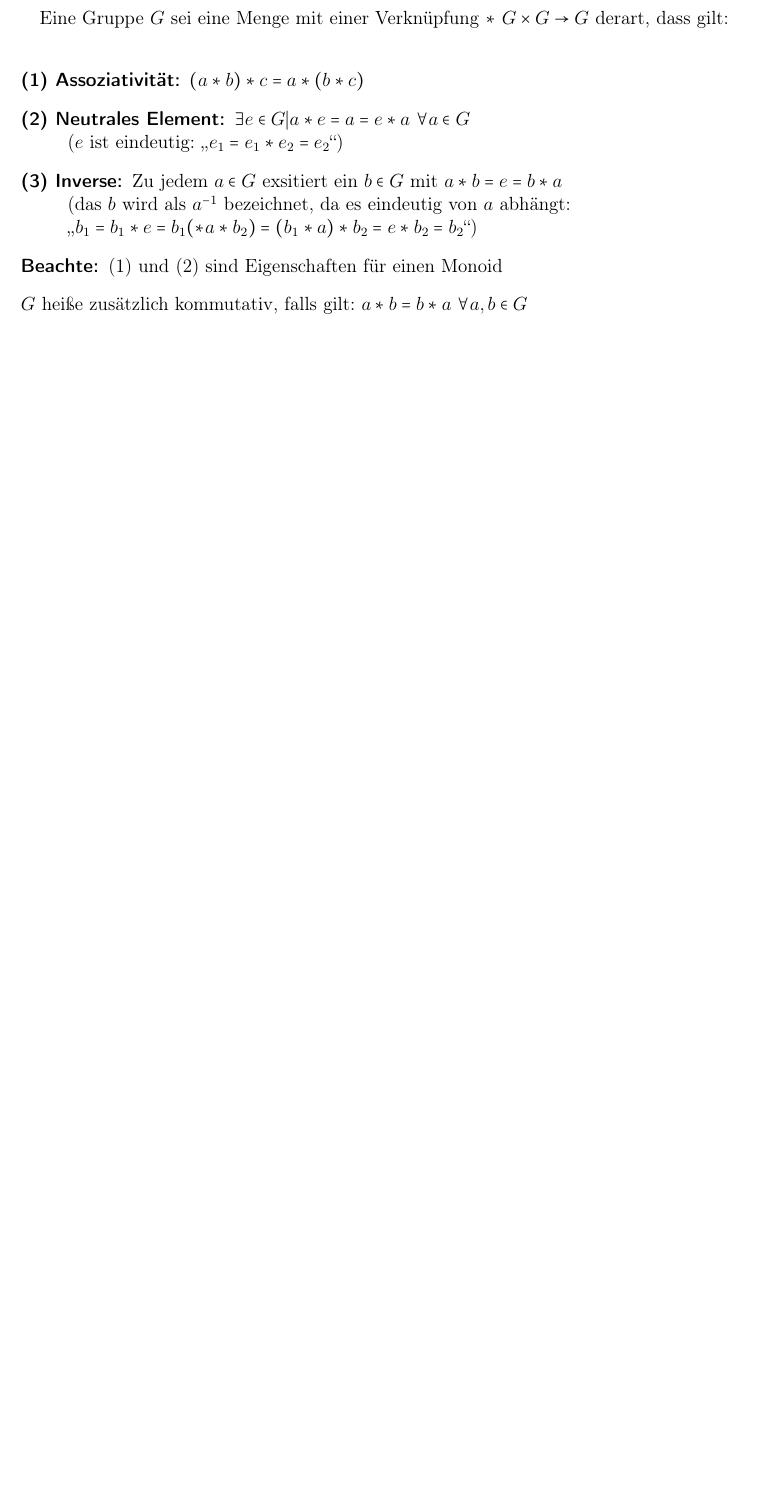
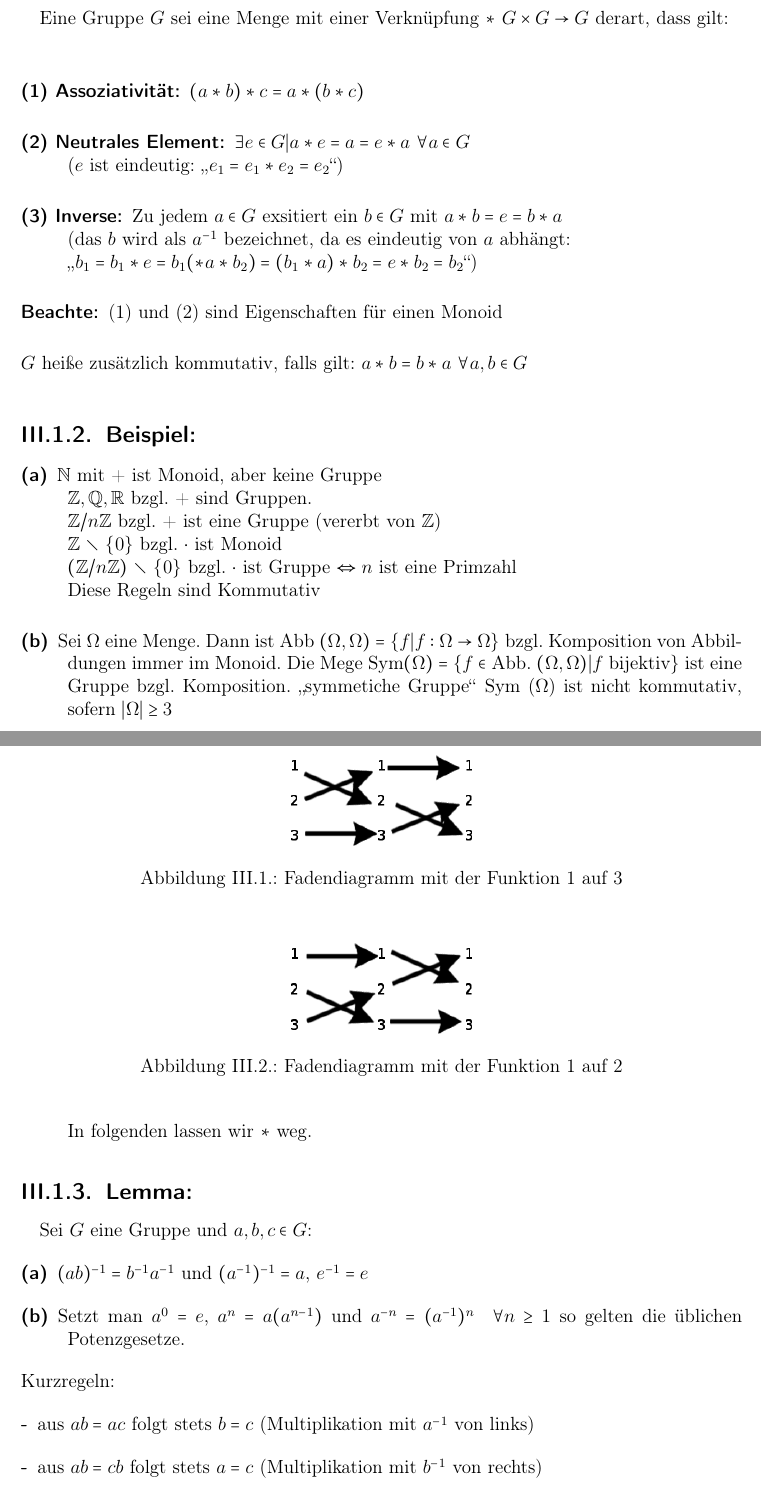
Before and after one commit to Freekkel/lag_fuer_informatiker, a LaTeX book (latex/Skript.tex, which reads latex/mainmatter/chapter3/gruppen.tex): part of page 33 of 35 before the commit and two parts of pages 33 and 34 of 37 after it, the two joined at a grey line, cut so that both start at the same text, the shorter picture padded with empty space. The pictures show the PDF file latex/Skript.pdf that the author committed with the source.

Commit message:
Alles bis Vorlesung 7 getext

```diff
--- a/latex/mainmatter/chapter3/gruppen.tex
+++ b/latex/mainmatter/chapter3/gruppen.tex
@@ -14,3 +14,66 @@ Eine Gruppe $G$ sei eine Menge mit einer Verknüpfung $* \ G \times G \rightarro
 	\item[Beachte:] (1) und (2) sind Eigenschaften für einen Monoid
 \end{description}
 $G$ heiße zusätzlich kommutativ, falls gilt: $a*b=b*a \ \forall a,b \in G$
+%
+%
+%
+\subsection{Beispiel:}
+\begin{description}
+	\item[(a)] $\mathbb{N}$ mit + ist Monoid, aber keine Gruppe\\
+			$\mathbb{Z}, \mathbb{Q},  \mathbb{R}$ bzgl. + sind Gruppen.\\
+			$\mathbb{Z}/n\mathbb{Z}$ bzgl. + ist eine Gruppe (vererbt von $\mathbb{Z}$)\\
+			$\mathbb{Z} \diagdown \{0\}$ bzgl. $\cdot$ ist Monoid\\
+			$(\mathbb{Z}/n\mathbb{Z}) \diagdown \{0\}$ bzgl. $\cdot$ ist Gruppe $\Leftrightarrow n$ ist eine Primzahl\\
+			Diese Regeln sind Kommutativ
+	\item[(b)] Sei $\Omega$ eine Menge. Dann ist Abb $(\Omega, \Omega) = \{f|f:\Omega \rightarrow \Omega\}$ bzgl.
+			Komposition von Abbildungen immer im Monoid. Die Mege Sym$(\Omega) = \{f \in$ Abb. $(\Omega, \Omega)|
+			f$ bijektiv$\}$ ist eine Gruppe bzgl. Komposition. "`symmetiche Gruppe"' Sym ($\Omega$) ist nicht
+			kommutativ, sofern $|\Omega| \geq 3$
+	\begin{figure} [H]
+		\centering
+		\includegraphics[width=4cm, height=2cm]{mainmatter/chapter3/pics/fadendia1-3.png}
+		\caption{Fadendiagramm mit der Funktion 1 auf 3}
+	\end{figure}
+	\begin{figure} [H]
+		\centering
+		\includegraphics[width=4cm, height=2cm]{mainmatter/chapter3/pics/fadendia1-2.png}
+		\caption{Fadendiagramm mit der Funktion 1 auf 2}
+	\end{figure}
+			In folgenden lassen wir $*$ weg.
+\end{description}
+%
+%
+%
+\subsection{Lemma:}
+Sei $G$ eine Gruppe und $a,b,c \in G$:
+\begin{description}
+	\item[(a)] $(ab)^{-1} = b^{-1}a^{-1}$ und $(a^{-1})^{-1} = a$, $e^{-1}=e$
+	\item[(b)] Setzt man $a^{0}=e$, $a^{n}=a(a^{n-1})$ und $a^{-n} = (a^{-1})^{n}$ \ $\forall n \geq 1$ so gelten die
+			üblichen Potenzgesetze.
+\end{description}
+Kurzregeln:
+\begin{description}
+	\item[-] aus $ab=ac$ folgt stets $b=c$ (Multiplikation mit $a^{-1}$ von links)
+	\item[-] aus $ab=cb$ folgt stets $a=c$ (Multiplikation mit $b^{-1}$ von rechts)
+\end{description}
+%
+%
+%
+\subsection{Definition:}
+Eine Untergruppe $U$ der Gruppe $G$ sei eine Teilmenge von $G$, die bzgl. der Verknüpfung (Multiplikation) in $U$ selbst eine Gruppe bildet. d.h. es musst gelten:
+\begin{description}
+	\item[-] $e \in U$
+	\item[-] $U$ ist gegen Multiplikation abgeschlossen und gegen Inversion. (Dies ist gewähtleistet, falls für alle $a,b \in U$
+			gilt $ab^{-1} \in U$
+\end{description}
+Schreibe: $U \leq G$
+%
+%
+%
+\subsection{Beispiel:}
+\begin{description}
+	\item[(a)] $\mathbb{Z} \leq \mathbb{Q}$ bzgl. +
+	\item[(b)] $\{a^{2}|a \in (\mathbb{Z}/n\mathbb{Z})^{x}\} \leq (\mathbb{Z}/n\mathbb{Z})^{x}$ (bzgl. $\cdot$)
+			da $1^{2} = 1$, $a^{2}b^{2} = aabb$, $abab = (ab)^{2}$,\\
+			 $(a^{2})^{-1} = (a^{-1})^{2}$
+\end{description}
@@ -16,0 +112 @@ $G$ heiße zusätzlich kommutativ, falls gilt: $a*b=b*a \ \forall a,b \in G$
+\begin{description}
@@ -16,0 +117 @@ $G$ heiße zusätzlich kommutativ, falls gilt: $a*b=b*a \ \forall a,b \in G$
+\end{description}
```
Also changed, not shown: latex/Skript.tex (+1 -0 lines), latex/mainmatter/chapter1/aquivalenzrelationen.tex (+4 -4 lines), latex/Skript.pdf, latex/mainmatter/chapter3/pics/fadendia1-2.png (added), latex/mainmatter/chapter3/pics/fadendia1-3.png (added), latex/mainmatter/chapter3/gruppen.tex (59 more changed lines), 6 other files.
